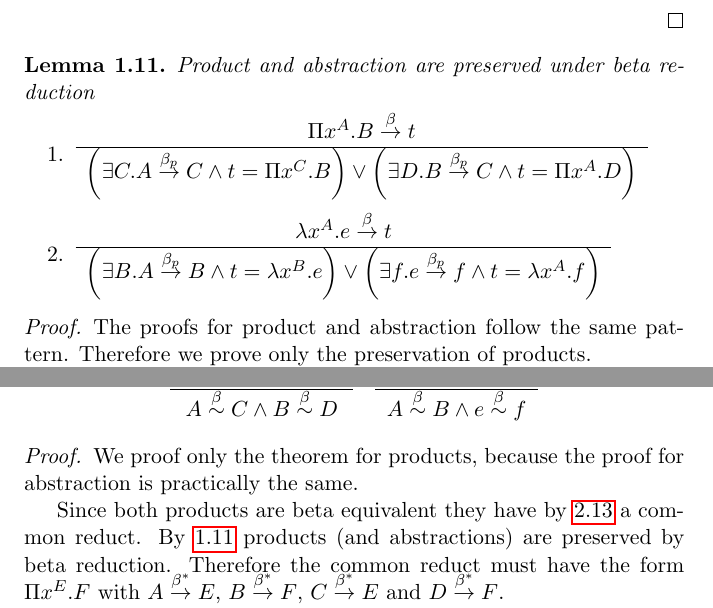
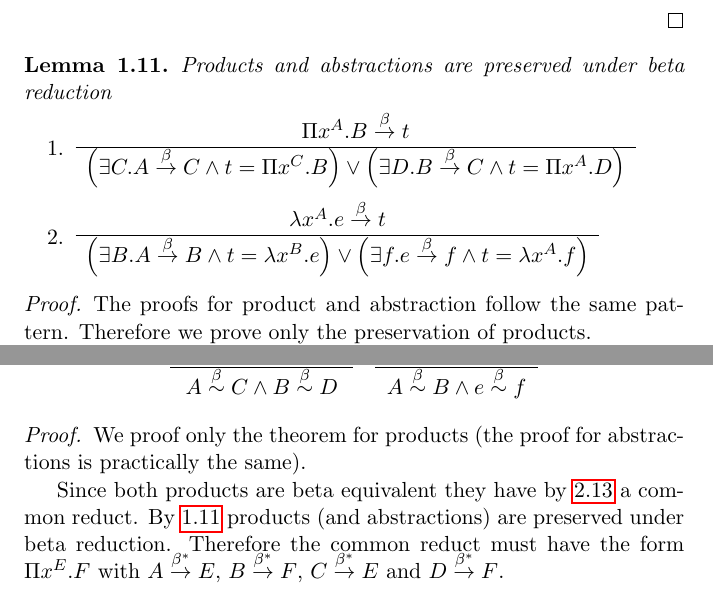
Before and after one commit to hbr/tex_typed_lambda, a LaTeX document (src/cc/cc.tex, which reads src/cc/cc_calculus.tex, src/cc/cc_confluence.tex): two parts of pages 9 and 22 of 42, joined at a grey line, cut so that both start at the same text. Compiled offline with pdfLaTeX.

Commit message:
Typos corrected
	modified:   src/cc/cc_calculus.tex
	modified:   src/cc/cc_confluence.tex

```diff
--- a/src/cc/cc_calculus.tex
+++ b/src/cc/cc_calculus.tex
@@ -524,7 +524,7 @@ $e[x:=a]$. Beta reduction can be done in any subterm of a term.
 
 \begin{lemma}
     \label{ReductionProductAbstraction}
-    \emph{Product and abstraction are preserved under beta reduction}
+    \emph{Products and abstractions are preserved under beta reduction}
     \begin{enumerate}
     \item
     $
@@ -532,9 +532,9 @@ $e[x:=a]$. Beta reduction can be done in any subterm of a term.
             \Pi x^A.B \reduce t
         }
         {
-            \left( \exists C. A \preduce C \land t = \Pi x^C. B \right)
+            \left( \exists C. A \reduce C \land t = \Pi x^C. B \right)
             \lor
-            \left( \exists D. B \preduce C \land t = \Pi x^A. D \right)
+            \left( \exists D. B \reduce C \land t = \Pi x^A. D \right)
         }
     $
     \item
@@ -543,9 +543,9 @@ $e[x:=a]$. Beta reduction can be done in any subterm of a term.
             \lambda x^A.e \reduce t
         }
         {
-            \left( \exists B. A \preduce B \land t = \lambda x^B. e \right)
+            \left( \exists B. A \reduce B \land t = \lambda x^B. e \right)
             \lor
-            \left( \exists f. e \preduce f \land t = \lambda x^A. f \right)
+            \left( \exists f. e \reduce f \land t = \lambda x^A. f \right)
         }
     $
     \end{enumerate}
--- a/src/cc/cc_confluence.tex
+++ b/src/cc/cc_confluence.tex
@@ -933,14 +933,14 @@ $$
     $$
 
     \begin{proof}
-        We proof only the theorem for products, because the proof for
-        abstraction is practically the same.
+        We proof only the theorem for products (the proof for
+        abstractions is practically the same).
 
         Since both products are beta equivalent they have
         by~\ref{BetaEquivalentCommonReduct} a common reduct.
         By~\ref{ReductionProductAbstraction} products (and abstractions) are
-        preserved by beta reduction. Therefore the common reduct must have the
-        form $\Pi x^E.F$ with $A \reducestar E$, $B \reducestar F$, $C
+        preserved under beta reduction. Therefore the common reduct must have
+        the form $\Pi x^E.F$ with $A \reducestar E$, $B \reducestar F$, $C
         \reducestar E$ and $D \reducestar F$.
 
         Since reduction implies beta equivalence and beta equivalence is
```
